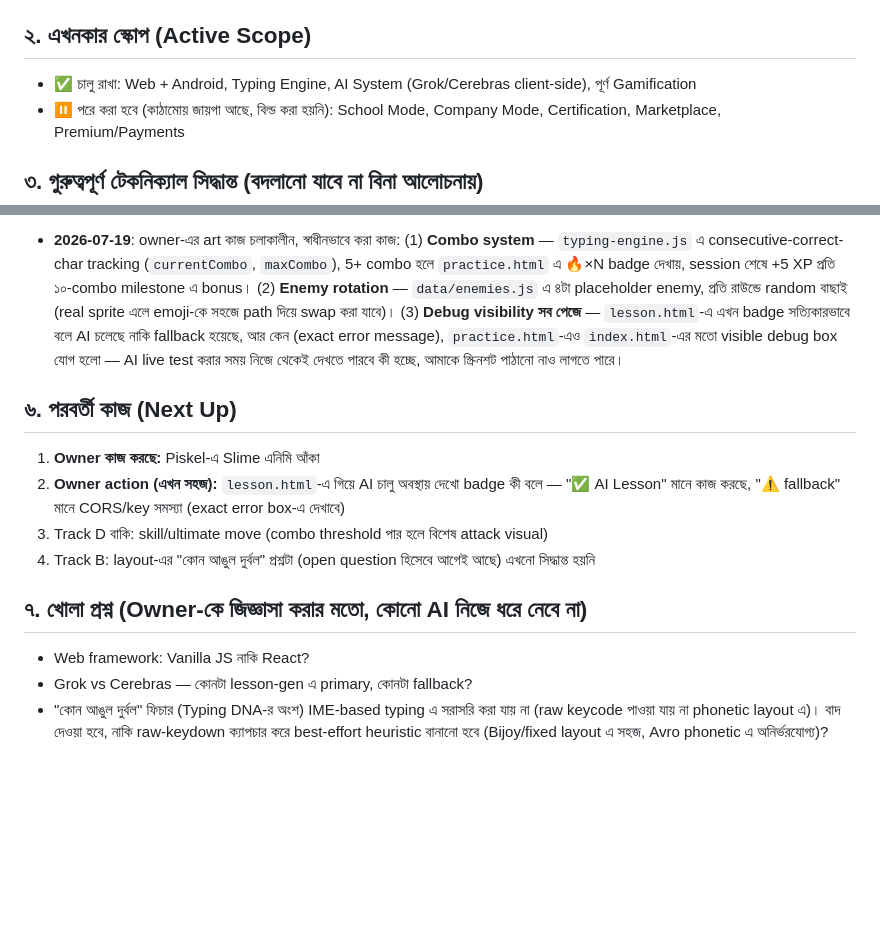
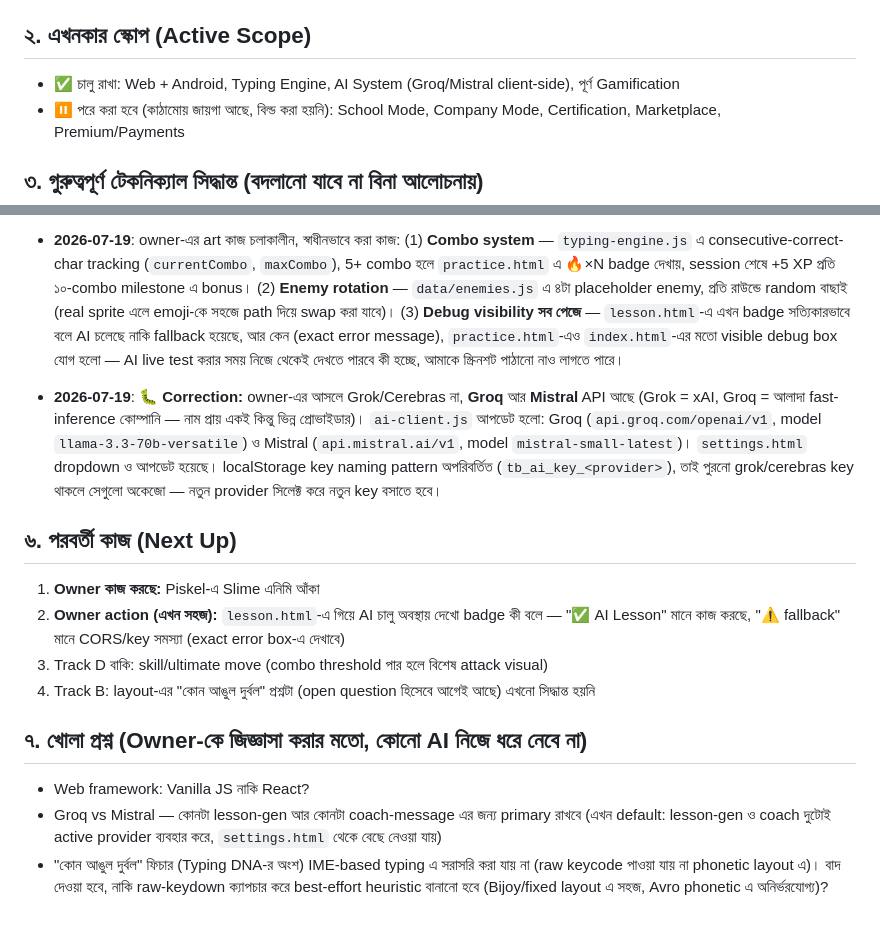
Before and after one commit to hanif4343/Smart-Typo, a Markdown page: PROJECT_STATE.md, 2 parts joined by grey strips. Rendered like a GitHub page; blank space fills up the shorter version.

Commit message:
🚀 Update via ZIP uploader

```diff
--- a/PROJECT_STATE.md
+++ b/PROJECT_STATE.md
@@ -17,7 +17,7 @@
 
 ## ২. এখনকার স্কোপ (Active Scope)
 
-- ✅ চালু রাখা: Web + Android, Typing Engine, AI System (Grok/Cerebras client-side), পূর্ণ Gamification
+- ✅ চালু রাখা: Web + Android, Typing Engine, AI System (Groq/Mistral client-side), পূর্ণ Gamification
 - ⏸️ পরে করা হবে (কাঠামোয় জায়গা আছে, বিল্ড করা হয়নি): School Mode, Company Mode, Certification,
   Marketplace, Premium/Payments
 
@@ -111,6 +111,13 @@
   message), `practice.html`-এও `index.html`-এর মতো visible debug box যোগ হলো — AI live test করার
   সময় নিজে থেকেই দেখতে পারবে কী হচ্ছে, আমাকে স্ক্রিনশট পাঠানো নাও লাগতে পারে।
 
+- **2026-07-19**: 🐛 **Correction:** owner-এর আসলে Grok/Cerebras না, **Groq** আর **Mistral** API
+  আছে (Grok = xAI, Groq = আলাদা fast-inference কোম্পানি — নাম প্রায় একই কিন্তু ভিন্ন প্রোভাইডার)।
+  `ai-client.js` আপডেট হলো: Groq (`api.groq.com/openai/v1`, model `llama-3.3-70b-versatile`) ও
+  Mistral (`api.mistral.ai/v1`, model `mistral-small-latest`)। `settings.html` dropdown ও আপডেট
+  হয়েছে। localStorage key naming pattern অপরিবর্তিত (`tb_ai_key_<provider>`), তাই পুরনো
+  grok/cerebras key থাকলে সেগুলো অকেজো — নতুন provider সিলেক্ট করে নতুন key বসাতে হবে।
+
 ## ৬. পরবর্তী কাজ (Next Up)
 
 1. **Owner কাজ করছে:** Piskel-এ Slime এনিমি আঁকা
@@ -122,7 +129,8 @@
 ## ৭. খোলা প্রশ্ন (Owner-কে জিজ্ঞাসা করার মতো, কোনো AI নিজে ধরে নেবে না)
 
 - Web framework: Vanilla JS নাকি React?
-- Grok vs Cerebras — কোনটা lesson-gen এ primary, কোনটা fallback?
+- Groq vs Mistral — কোনটা lesson-gen আর কোনটা coach-message এর জন্য primary রাখবে (এখন default:
+  lesson-gen ও coach দুটোই active provider ব্যবহার করে, `settings.html` থেকে বেছে নেওয়া যায়)
 - "কোন আঙুল দুর্বল" ফিচার (Typing DNA-র অংশ) IME-based typing এ সরাসরি করা যায় না (raw keycode
   পাওয়া যায় না phonetic layout এ)। বাদ দেওয়া হবে, নাকি raw-keydown ক্যাপচার করে best-effort
   heuristic বানানো হবে (Bijoy/fixed layout এ সহজ, Avro phonetic এ অনির্ভরযোগ্য)?
```
